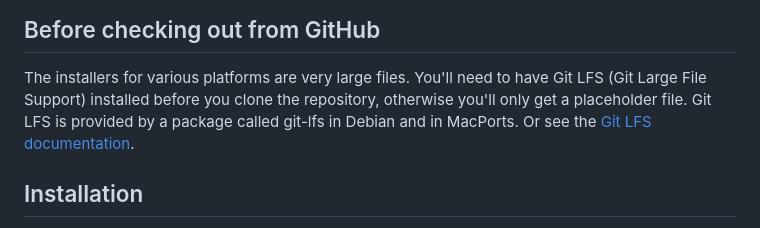
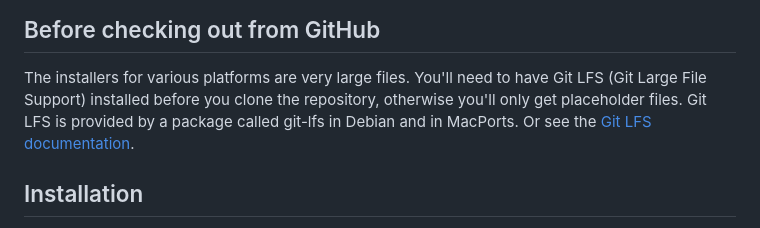
Before and after one commit to bert-github/b6plus-slide-editor, a Markdown page: README.md, the part around the change. Rendered like a GitHub page.

Commit message:
Grammar fix.

```diff
--- a/README.md
+++ b/README.md
@@ -24,7 +24,7 @@ A WYSIWYG editor for HTML slide decks built with Electron and Squire RTE.
 
 The installers for various platforms are very large files. You'll need
 to have Git LFS (Git Large File Support) installed before you clone
-the repository, otherwise you'll only get a placeholder file. Git LFS
+the repository, otherwise you'll only get placeholder files. Git LFS
 is provided by a package called git-lfs in Debian and in MacPorts. Or
 see the [Git LFS
 documentation](https://github.com/git-lfs/git-lfs/blob/main/README.md).
```
